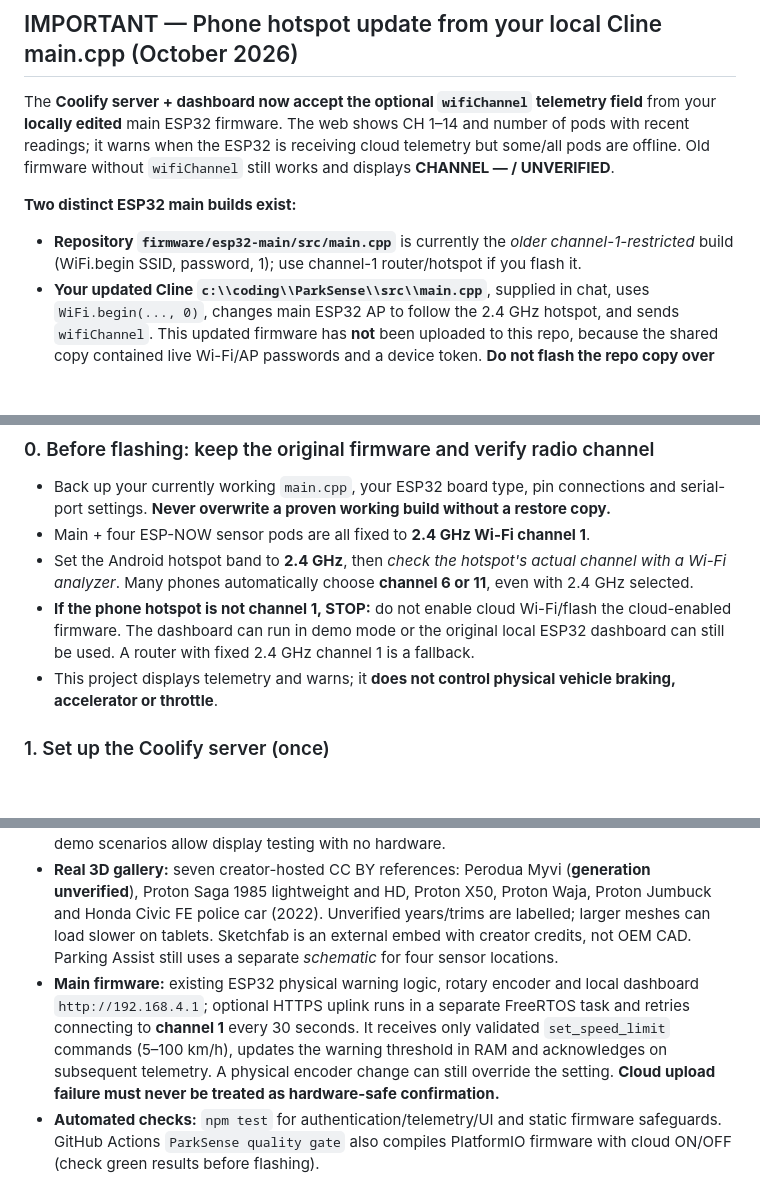
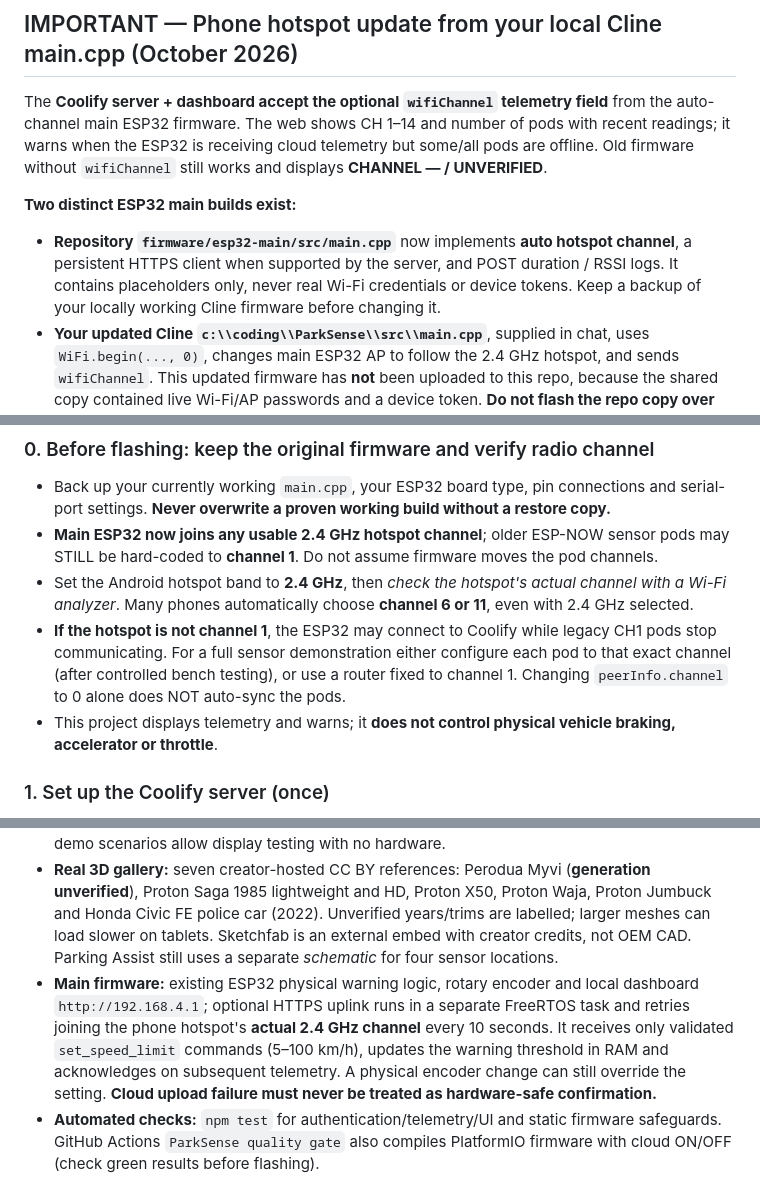
Before and after one commit to muhdmunir961-byte/parksense-dashboard, a Markdown page: README.md, 3 parts joined by grey strips. Rendered like a GitHub page; blank space fills up the shorter version.

```diff
--- a/README.md
+++ b/README.md
@@ -6,10 +6,10 @@
 
 ## IMPORTANT — Phone hotspot update from your local Cline main.cpp (October 2026)
 
-The **Coolify server + dashboard now accept the optional `wifiChannel` telemetry field** from your **locally edited** main ESP32 firmware. The web shows CH 1–14 and number of pods with recent readings; it warns when the ESP32 is receiving cloud telemetry but some/all pods are offline. Old firmware without `wifiChannel` still works and displays **CHANNEL — / UNVERIFIED**.
+The **Coolify server + dashboard accept the optional `wifiChannel` telemetry field** from the auto-channel main ESP32 firmware. The web shows CH 1–14 and number of pods with recent readings; it warns when the ESP32 is receiving cloud telemetry but some/all pods are offline. Old firmware without `wifiChannel` still works and displays **CHANNEL — / UNVERIFIED**.
 
 **Two distinct ESP32 main builds exist:**
-- **Repository `firmware/esp32-main/src/main.cpp`** is currently the *older channel-1-restricted* build (WiFi.begin SSID, password, 1); use channel-1 router/hotspot if you flash it.
+- **Repository `firmware/esp32-main/src/main.cpp`** now implements **auto hotspot channel**, a persistent HTTPS client when supported by the server, and POST duration / RSSI logs. It contains placeholders only, never real Wi-Fi credentials or device tokens. Keep a backup of your locally working Cline firmware before changing it.
 - **Your updated Cline `c:\\coding\\ParkSense\\src\\main.cpp`**, supplied in chat, uses `WiFi.begin(..., 0)`, changes main ESP32 AP to follow the 2.4 GHz hotspot, and sends `wifiChannel`. This updated firmware has **not** been uploaded to this repo, because the shared copy contained live Wi-Fi/AP passwords and a device token. **Do not flash the repo copy over your updated local Cline firmware.**
 
 **Critical limitation:** ESP-NOW pods flashed with `esp_wifi_set_channel(1,...)` are still locked to CH 1. Setting `peerInfo.channel=0` only uses a sender's current radio channel; **it does not scan, retune or auto-pair with another ESP32 channel**. If hotspot uses CH 6, verify each pod is configured for CH 6 through controlled testing, or choose a fixed CH 1 router. A channel change on the main can disrupt pods until their own channel configuration is updated. Website reports the channel received from the main and active data per pod, **not radio channel proof**.
@@ -22,9 +22,9 @@ The **Coolify server + dashboard now accept the optional `wifiChannel` telemetry
 
 ### 0. Before flashing: keep the original firmware and verify radio channel
 - Back up your currently working `main.cpp`, your ESP32 board type, pin connections and serial-port settings. **Never overwrite a proven working build without a restore copy.**
-- Main + four ESP-NOW sensor pods are all fixed to **2.4 GHz Wi-Fi channel 1**.
+- **Main ESP32 now joins any usable 2.4 GHz hotspot channel**; older ESP-NOW sensor pods may STILL be hard-coded to **channel 1**. Do not assume firmware moves the pod channels.
 - Set the Android hotspot band to **2.4 GHz**, then *check the hotspot's actual channel with a Wi-Fi analyzer*. Many phones automatically choose **channel 6 or 11**, even with 2.4 GHz selected.
-- **If the phone hotspot is not channel 1, STOP:** do not enable cloud Wi-Fi/flash the cloud-enabled firmware. The dashboard can run in demo mode or the original local ESP32 dashboard can still be used. A router with fixed 2.4 GHz channel 1 is a fallback.
+- **If the hotspot is not channel 1**, the ESP32 may connect to Coolify while legacy CH1 pods stop communicating. For a full sensor demonstration either configure each pod to that exact channel (after controlled bench testing), or use a router fixed to channel 1. Changing `peerInfo.channel` to 0 alone does NOT auto-sync the pods.
 - This project displays telemetry and warns; it **does not control physical vehicle braking, accelerator or throttle**.
 
 ### 1. Set up the Coolify server (once)
@@ -79,7 +86,7 @@ This controls **only the warning threshold**, not the actual vehicle speed, thro
 - **Coolify Node.js server:** authenticated HTTPS device POST, read-only WebSocket telemetry relay, login and session cookies, health/status endpoint; same-origin, session-protected POST for setting the ESP32 speed **warning threshold only**, with explicit device acknowledgement.
 - **Tablet-friendly four-page website:** Overview, Parking Assist, Diagnostics, Settings. Static demo scenarios allow display testing with no hardware.
 - **Real 3D gallery:** seven creator-hosted CC BY references: Perodua Myvi (**generation unverified**), Proton Saga 1985 lightweight and HD, Proton X50, Proton Waja, Proton Jumbuck and Honda Civic FE police car (2022). Unverified years/trims are labelled; larger meshes can load slower on tablets. Sketchfab is an external embed with creator credits, not OEM CAD. Parking Assist still uses a separate *schematic* for four sensor locations.
-- **Main firmware:** existing ESP32 physical warning logic, rotary encoder and local dashboard `http://192.168.4.1`; optional HTTPS uplink runs in a separate FreeRTOS task and retries connecting to **channel 1** every 30 seconds. It receives only validated `set_speed_limit` commands (5–100 km/h), updates the warning threshold in RAM and acknowledges on subsequent telemetry. A physical encoder change can still override the setting. **Cloud upload failure must never be treated as hardware-safe confirmation.**
+- **Main firmware:** existing ESP32 physical warning logic, rotary encoder and local dashboard `http://192.168.4.1`; optional HTTPS uplink runs in a separate FreeRTOS task and retries joining the phone hotspot's **actual 2.4 GHz channel** every 10 seconds. It receives only validated `set_speed_limit` commands (5–100 km/h), updates the warning threshold in RAM and acknowledges on subsequent telemetry. A physical encoder change can still override the setting. **Cloud upload failure must never be treated as hardware-safe confirmation.**
 - **Automated checks:** `npm test` for authentication/telemetry/UI and static firmware safeguards. GitHub Actions `ParkSense quality gate` also compiles PlatformIO firmware with cloud ON/OFF (check green results before flashing).
 
 ## Main board pins (confirm against your original wiring)
```
Also changed, not shown: other parts of README.md (+12 -5 lines).
